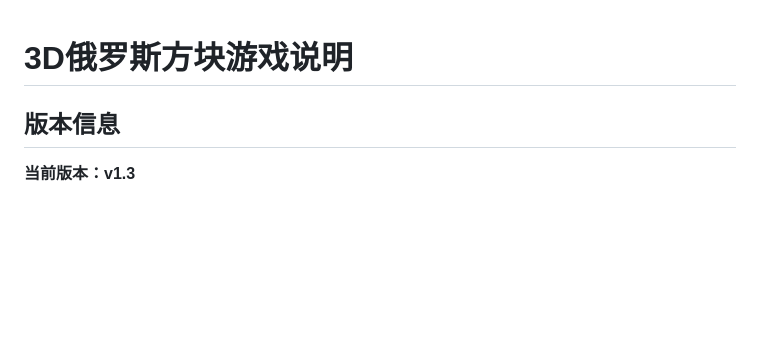
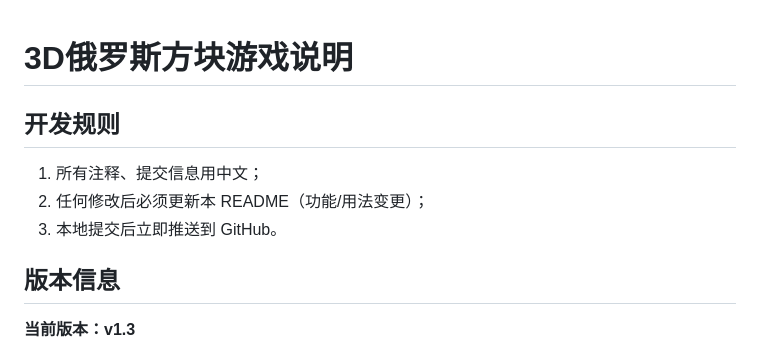
Before and after one commit to mousejl/3D-Tetris, a Markdown page: README.md, the part around the change. Drawn GitHub-style; blank space fills up the shorter version.

Commit message:
补充开发规则

```diff
--- a/README.md
+++ b/README.md
@@ -1,4 +1,9 @@
 # 3D俄罗斯方块游戏说明
+
+## 开发规则
+1. 所有注释、提交信息用中文；
+2. 任何修改后必须更新本 README（功能/用法变更）；
+3. 本地提交后立即推送到 GitHub。
 
 ## 版本信息
 **当前版本：v1.3**
```
